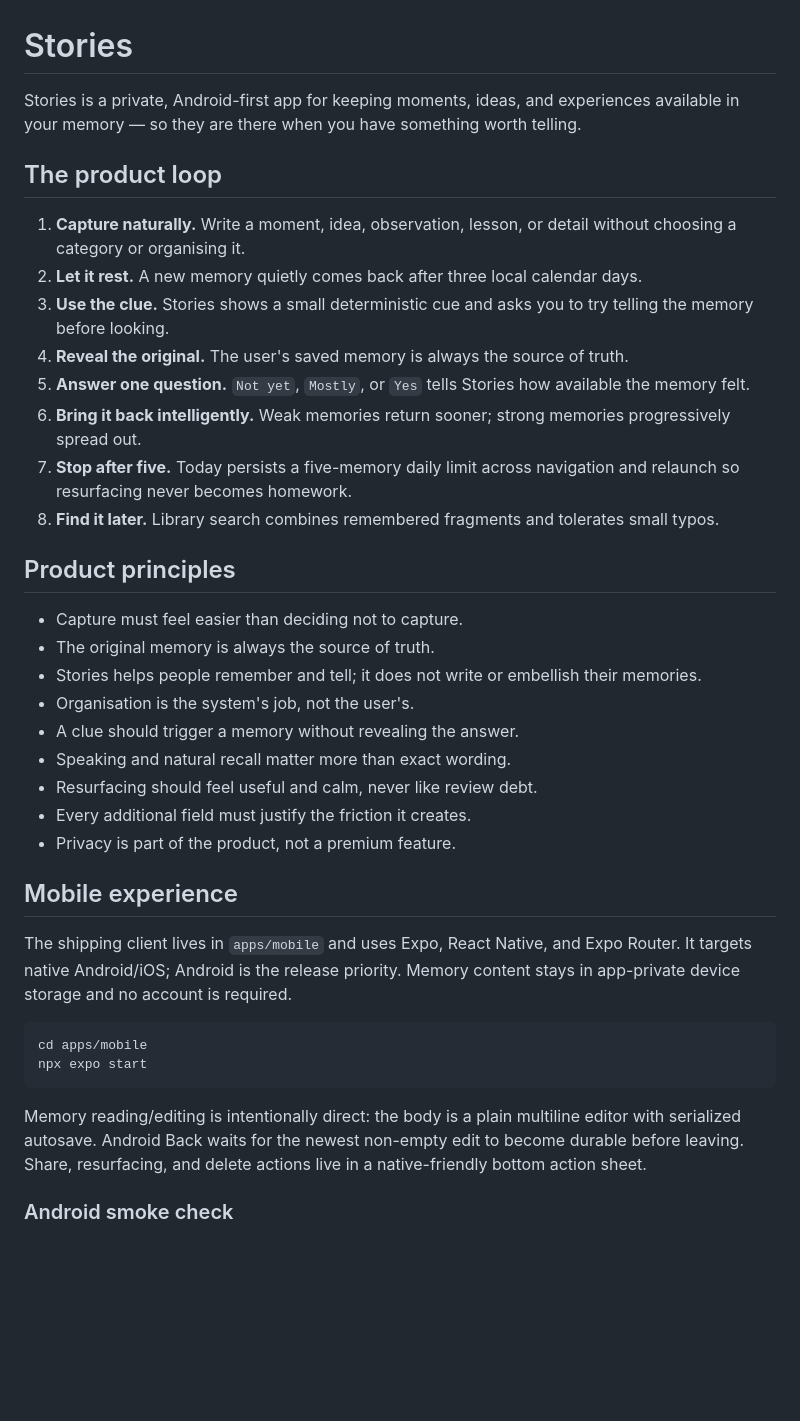
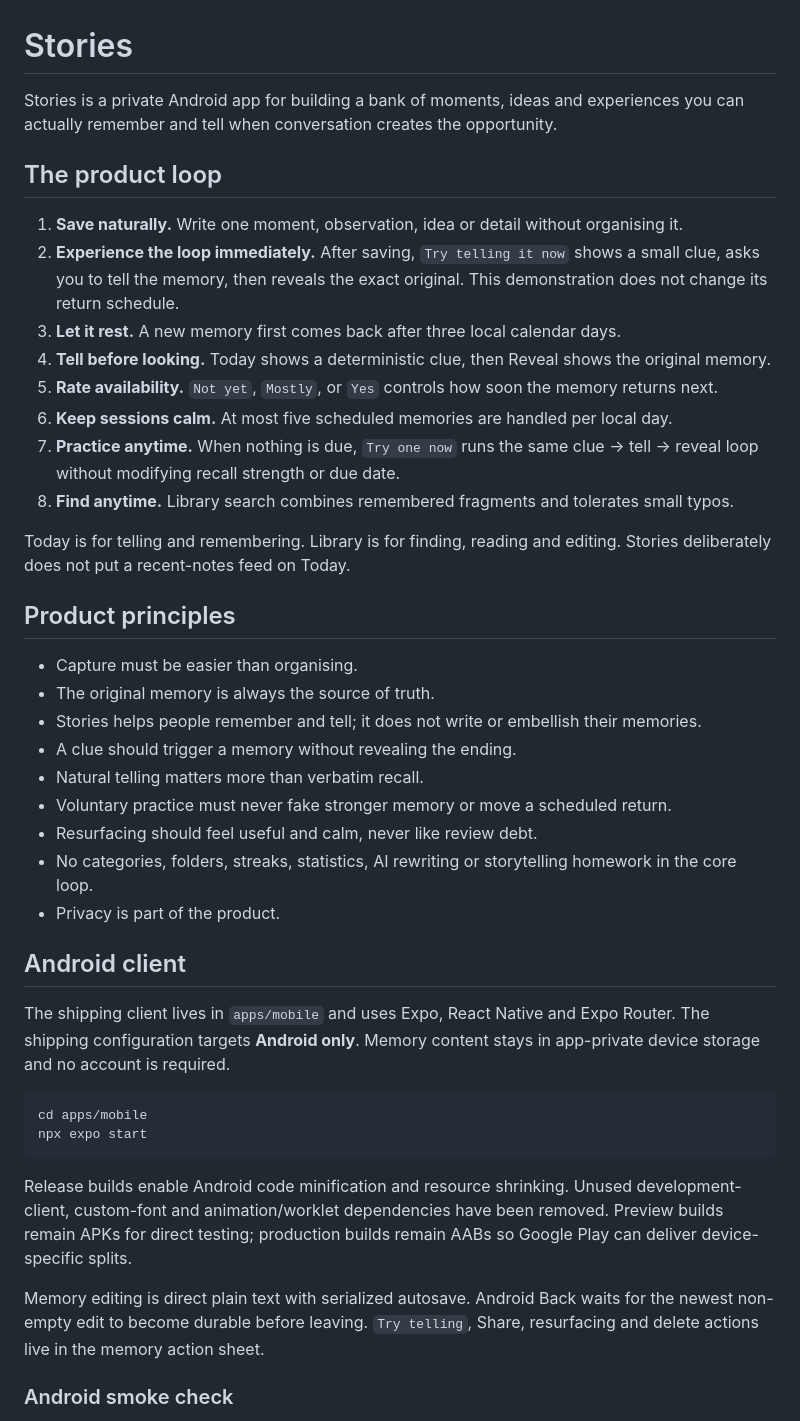
Before and after one commit to Rahulm38/Stories, a Markdown page: README.md, the part around one of its changes. Drawn GitHub-style; blank space fills up the shorter version.

Commit message:
Document the Android story-building loop

````diff
--- a/README.md
+++ b/README.md
@@ -1,40 +1,44 @@
 # Stories
 
-Stories is a private, Android-first app for keeping moments, ideas, and experiences available in your memory — so they are there when you have something worth telling.
+Stories is a private Android app for building a bank of moments, ideas and experiences you can actually remember and tell when conversation creates the opportunity.
 
 ## The product loop
 
-1. **Capture naturally.** Write a moment, idea, observation, lesson, or detail without choosing a category or organising it.
-2. **Let it rest.** A new memory quietly comes back after three local calendar days.
-3. **Use the clue.** Stories shows a small deterministic cue and asks you to try telling the memory before looking.
-4. **Reveal the original.** The user's saved memory is always the source of truth.
-5. **Answer one question.** `Not yet`, `Mostly`, or `Yes` tells Stories how available the memory felt.
-6. **Bring it back intelligently.** Weak memories return sooner; strong memories progressively spread out.
-7. **Stop after five.** Today persists a five-memory daily limit across navigation and relaunch so resurfacing never becomes homework.
-8. **Find it later.** Library search combines remembered fragments and tolerates small typos.
+1. **Save naturally.** Write one moment, observation, idea or detail without organising it.
+2. **Experience the loop immediately.** After saving, `Try telling it now` shows a small clue, asks you to tell the memory, then reveals the exact original. This demonstration does not change its return schedule.
+3. **Let it rest.** A new memory first comes back after three local calendar days.
+4. **Tell before looking.** Today shows a deterministic clue, then Reveal shows the original memory.
+5. **Rate availability.** `Not yet`, `Mostly`, or `Yes` controls how soon the memory returns next.
+6. **Keep sessions calm.** At most five scheduled memories are handled per local day.
+7. **Practice anytime.** When nothing is due, `Try one now` runs the same clue → tell → reveal loop without modifying recall strength or due date.
+8. **Find anytime.** Library search combines remembered fragments and tolerates small typos.
+
+Today is for telling and remembering. Library is for finding, reading and editing. Stories deliberately does not put a recent-notes feed on Today.
 
 ## Product principles
 
-- Capture must feel easier than deciding not to capture.
+- Capture must be easier than organising.
 - The original memory is always the source of truth.
 - Stories helps people remember and tell; it does not write or embellish their memories.
-- Organisation is the system's job, not the user's.
-- A clue should trigger a memory without revealing the answer.
-- Speaking and natural recall matter more than exact wording.
+- A clue should trigger a memory without revealing the ending.
+- Natural telling matters more than verbatim recall.
+- Voluntary practice must never fake stronger memory or move a scheduled return.
 - Resurfacing should feel useful and calm, never like review debt.
-- Every additional field must justify the friction it creates.
-- Privacy is part of the product, not a premium feature.
+- No categories, folders, streaks, statistics, AI rewriting or storytelling homework in the core loop.
+- Privacy is part of the product.
 
-## Mobile experience
+## Android client
 
-The shipping client lives in `apps/mobile` and uses Expo, React Native, and Expo Router. It targets native Android/iOS; Android is the release priority. Memory content stays in app-private device storage and no account is required.
+The shipping client lives in `apps/mobile` and uses Expo, React Native and Expo Router. The shipping configuration targets **Android only**. Memory content stays in app-private device storage and no account is required.
 
 ```bash
 cd apps/mobile
 npx expo start
 ```
 
-Memory reading/editing is intentionally direct: the body is a plain multiline editor with serialized autosave. Android Back waits for the newest non-empty edit to become durable before leaving. Share, resurfacing, and delete actions live in a native-friendly bottom action sheet.
+Release builds enable Android code minification and resource shrinking. Unused development-client, custom-font and animation/worklet dependencies have been removed. Preview builds remain APKs for direct testing; production builds remain AABs so Google Play can deliver device-specific splits.
+
+Memory editing is direct plain text with serialized autosave. Android Back waits for the newest non-empty edit to become durable before leaving. `Try telling`, Share, resurfacing and delete actions live in the memory action sheet.
 
 ### Android smoke check
 
````
Also changed, not shown: other parts of README.md (+14 -16 lines).
